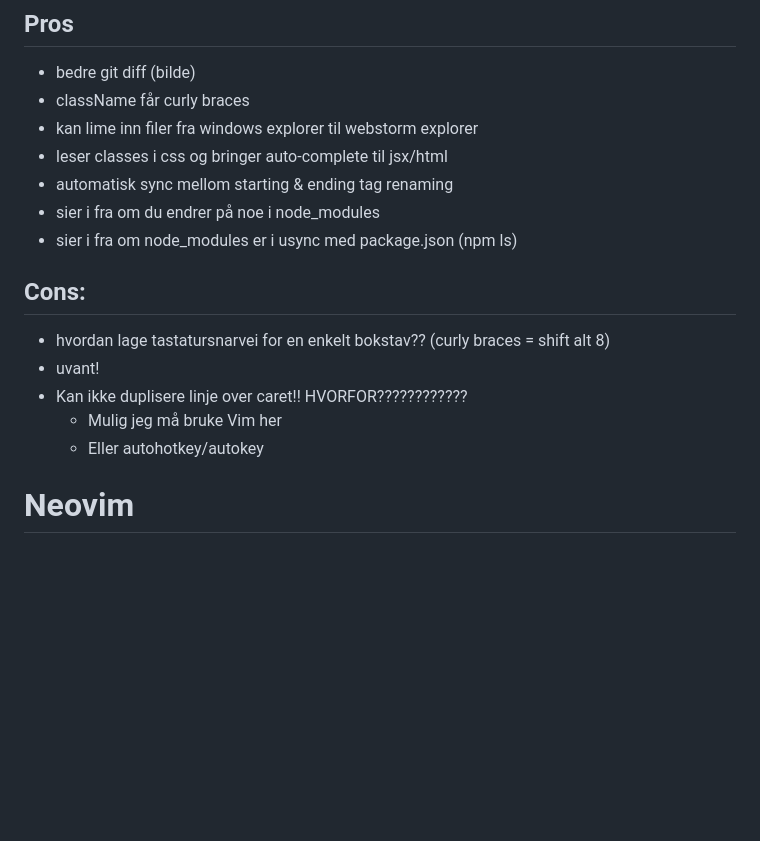
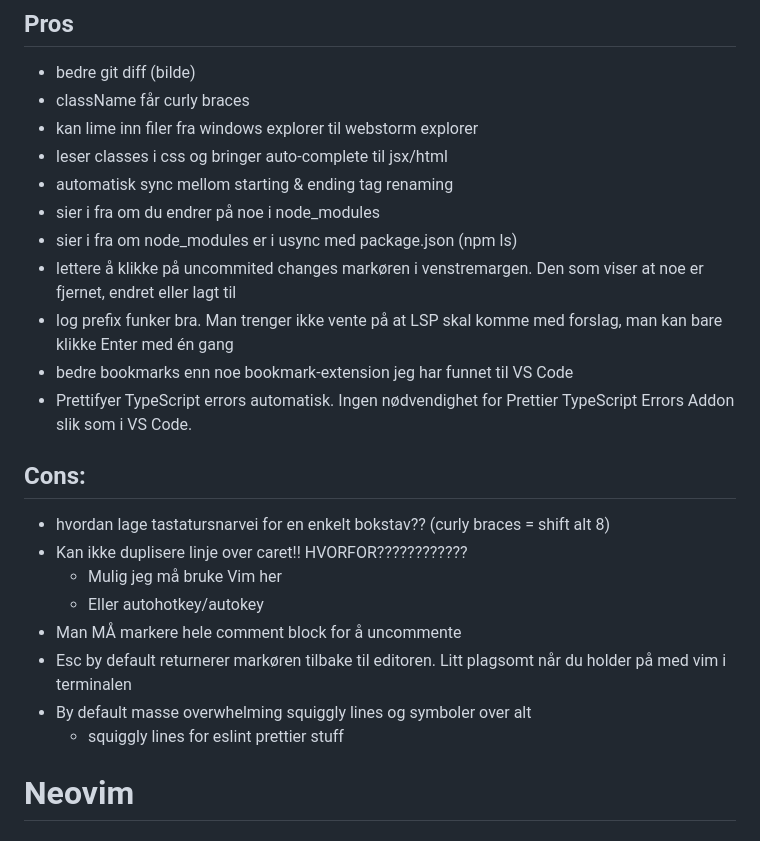
Before and after one commit to paalss/useful-snippets, a Markdown page: posts/ide-pros-cons.md, the part around the change. Drawn GitHub-style; blank space fills up the shorter version.

Commit message:
feat(posts): new stuff

```diff
--- a/posts/ide-pros-cons.md
+++ b/posts/ide-pros-cons.md
@@ -48,14 +48,21 @@ Kanskje du bør prøve webstorm
 - automatisk sync mellom starting & ending tag renaming
 - sier i fra om du endrer på noe i node_modules
 - sier i fra om node_modules er i usync med package.json (npm ls)
+- lettere å klikke på uncommited changes markøren i venstremargen. Den som viser at noe er fjernet, endret eller lagt til
+- log prefix funker bra. Man trenger ikke vente på at LSP skal komme med forslag, man kan bare klikke Enter med én gang
+- bedre bookmarks enn noe bookmark-extension jeg har funnet til VS Code
+- Prettifyer TypeScript errors automatisk. Ingen nødvendighet for Prettier TypeScript Errors Addon slik som i VS Code.
 
 ## Cons:
 
 - hvordan lage tastatursnarvei for en enkelt bokstav?? (curly braces = shift alt 8)
-- uvant!
 - Kan ikke duplisere linje over caret!! HVORFOR????????????
   - Mulig jeg må bruke Vim her
   - Eller autohotkey/autokey
+- Man MÅ markere hele comment block for å uncommente
+- Esc by default returnerer markøren tilbake til editoren. Litt plagsomt når du holder på med vim i terminalen
+- By default masse overwhelming squiggly lines og symboler over alt
+  - squiggly lines for eslint prettier stuff
 
 # Neovim
 
```
Also changed, not shown: posts/folder-templates.md (added, +35 -0 lines).
